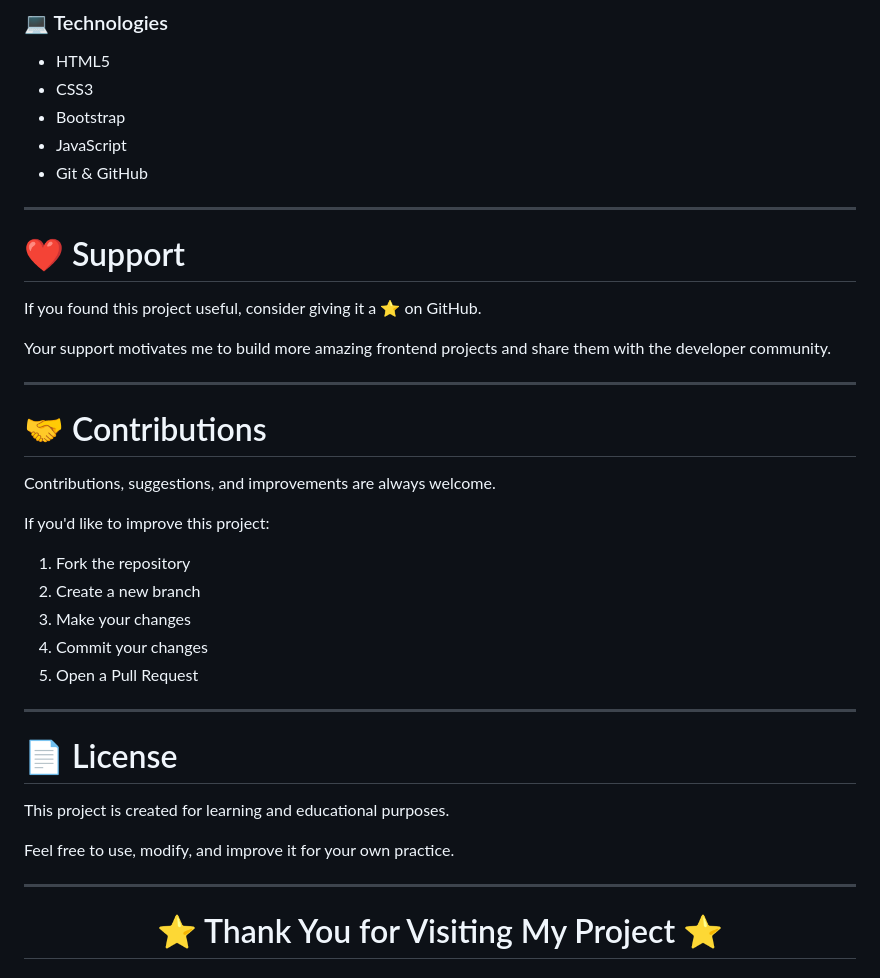
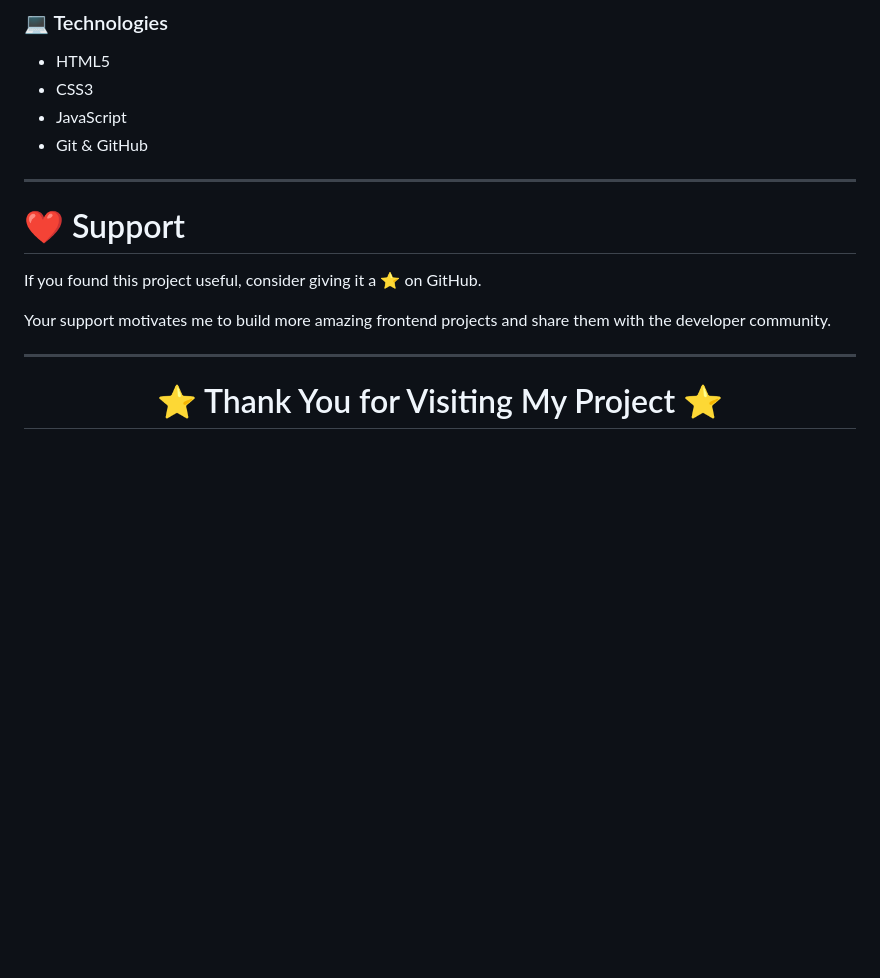
Before and after one commit to yasin7458/quiz-app, a Markdown page: README.md, the part around the change. Rendered like a GitHub page; blank space fills up the shorter version.

Commit message:
create some changes in read me file

```diff
--- a/README.md
+++ b/README.md
@@ -618,7 +618,6 @@ After completing this project, you will understand:
 
 - HTML5
 - CSS3
-- Bootstrap
 - JavaScript
 - Git & GitHub
 
@@ -632,28 +631,6 @@ Your support motivates me to build more amazing frontend projects and share them
 
 ---
 
-# 🤝 Contributions
-
-Contributions, suggestions, and improvements are always welcome.
-
-If you'd like to improve this project:
-
-1. Fork the repository
-2. Create a new branch
-3. Make your changes
-4. Commit your changes
-5. Open a Pull Request
-
----
-
-# 📄 License
-
-This project is created for learning and educational purposes.
-
-Feel free to use, modify, and improve it for your own practice.
-
----
-
 <div align="center">
 
 # ⭐ Thank You for Visiting My Project ⭐
```
